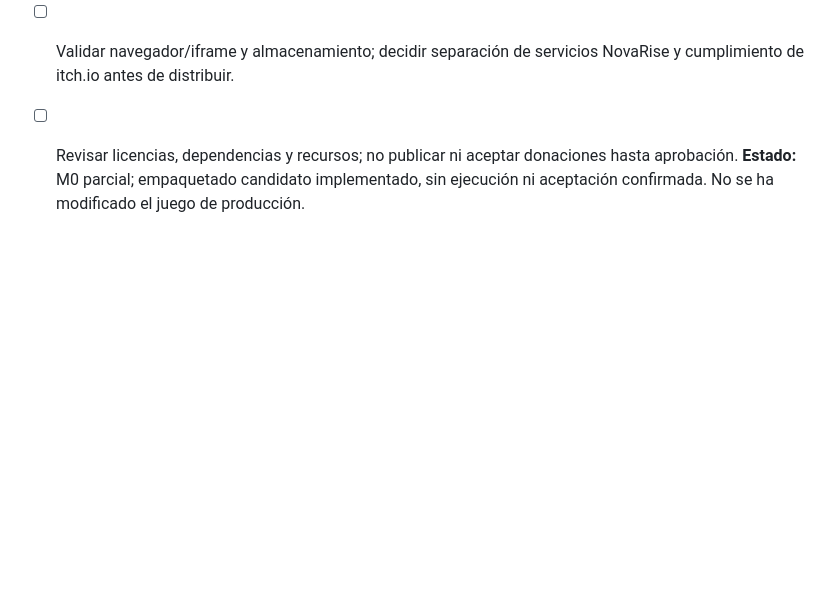
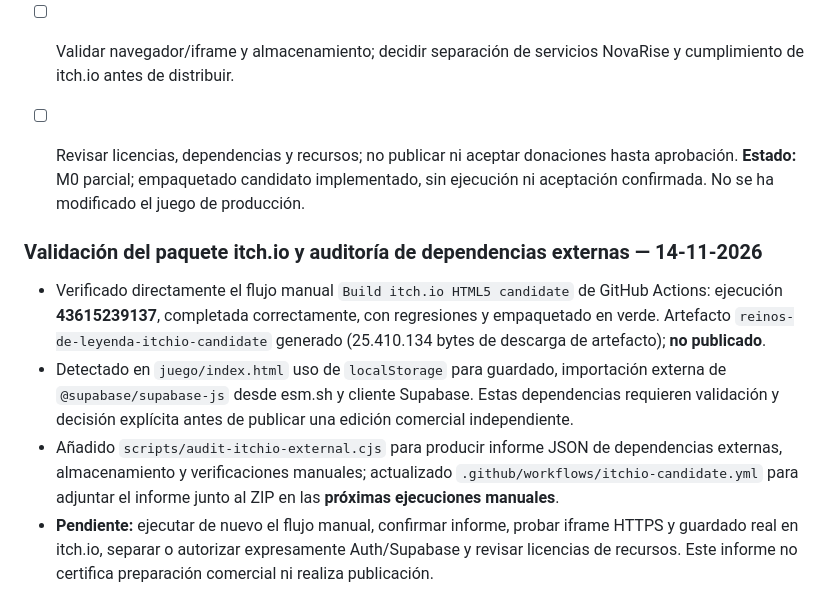
Before and after one commit to jonelpd/NovaRise, a Markdown page: docs/plan-maestro-reinos-de-leyenda.md, the part around the change. Drawn GitHub-style; blank space fills up the shorter version.

Commit message:
docs(game): record successful itch.io candidate and external-service audit gates

```diff
--- a/docs/plan-maestro-reinos-de-leyenda.md
+++ b/docs/plan-maestro-reinos-de-leyenda.md
@@ -1373,3 +1373,11 @@ Se añadió una guarda de idempotencia al inicio de `completeCampaignIfReady()`:
 - [ ] Validar navegador/iframe y almacenamiento; decidir separación de servicios NovaRise y cumplimiento de itch.io antes de distribuir.
 - [ ] Revisar licencias, dependencias y recursos; no publicar ni aceptar donaciones hasta aprobación.
 **Estado:** M0 parcial; empaquetado candidato implementado, sin ejecución ni aceptación confirmada. No se ha modificado el juego de producción.
+
+
+### Validación del paquete itch.io y auditoría de dependencias externas — 14-11-2026
+
+- Verificado directamente el flujo manual `Build itch.io HTML5 candidate` de GitHub Actions: ejecución **43615239137**, completada correctamente, con regresiones y empaquetado en verde. Artefacto `reinos-de-leyenda-itchio-candidate` generado (25.410.134 bytes de descarga de artefacto); **no publicado**.
+- Detectado en `juego/index.html` uso de `localStorage` para guardado, importación externa de `@supabase/supabase-js` desde esm.sh y cliente Supabase. Estas dependencias requieren validación y decisión explícita antes de publicar una edición comercial independiente.
+- Añadido `scripts/audit-itchio-external.cjs` para producir informe JSON de dependencias externas, almacenamiento y verificaciones manuales; actualizado `.github/workflows/itchio-candidate.yml` para adjuntar el informe junto al ZIP en las **próximas ejecuciones manuales**.
+- **Pendiente:** ejecutar de nuevo el flujo manual, confirmar informe, probar iframe HTTPS y guardado real en itch.io, separar o autorizar expresamente Auth/Supabase y revisar licencias de recursos. Este informe no certifica preparación comercial ni realiza publicación.
```
